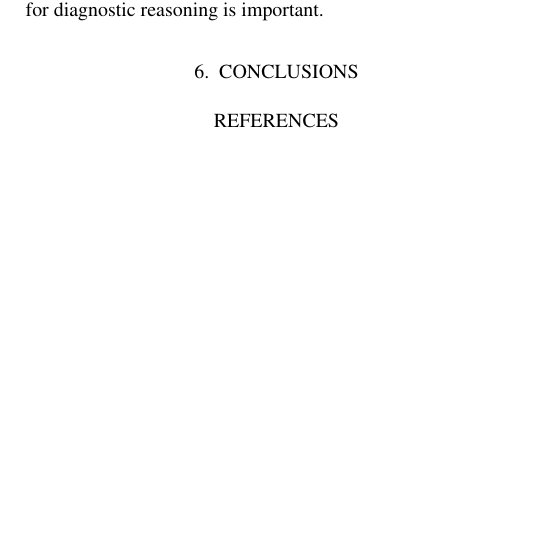
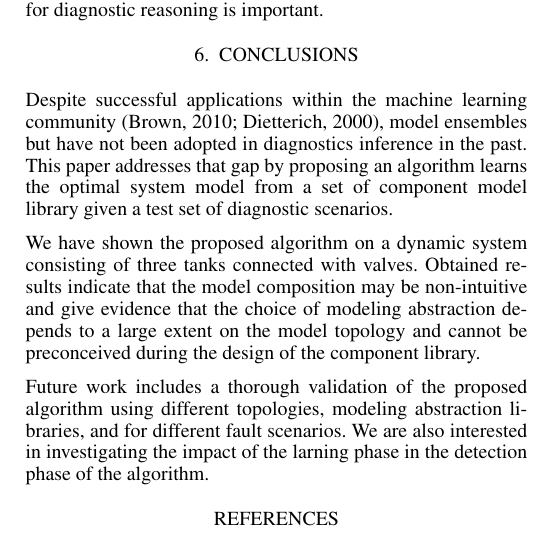
Before and after one commit to PARC/safeprocess15-ensembles, a LaTeX document (safeprocess15-ensembles.tex, which reads conclusions.tex): part of one column of page 6 of 6, cut so that both start at the same text, the shorter picture padded with empty space. Compiled offline with pdfLaTeX.

Commit message:
draft, conclusions

```diff
--- a/conclusions.tex
+++ b/conclusions.tex
@@ -1,2 +1,13 @@
 \section{Conclusions}\label{sec:conclusions}
 %
+Despite successful applications within the machine learning community~\citep{brown2010ensemble,dietterich2000ensemble},
+model ensembles but have not been adopted in diagnostics inference in the past. This paper addresses that gap by proposing
+an algorithm learns the optimal system model from a set of component model library given a test set of diagnostic scenarios.
+
+We have shown the proposed algorithm on a dynamic system consisting of three tanks connected with valves. Obtained results
+indicate that the model composition may be non-intuitive and give evidence that the choice of modeling abstraction depends
+to a large extent on the model topology and cannot be preconceived during the design of the component library.
+
+Future work includes a thorough validation of the proposed algorithm using different topologies, modeling abstraction
+libraries, and for different fault scenarios. We are also interested in investigating the impact of the larning phase
+in the detection phase of the algorithm.
```
